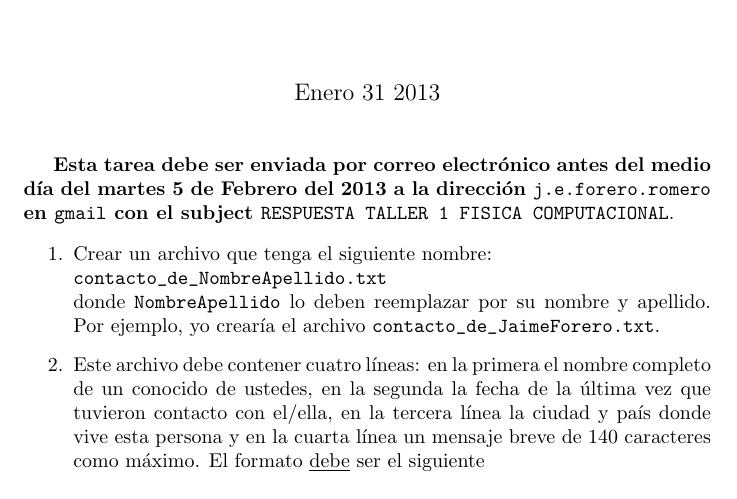
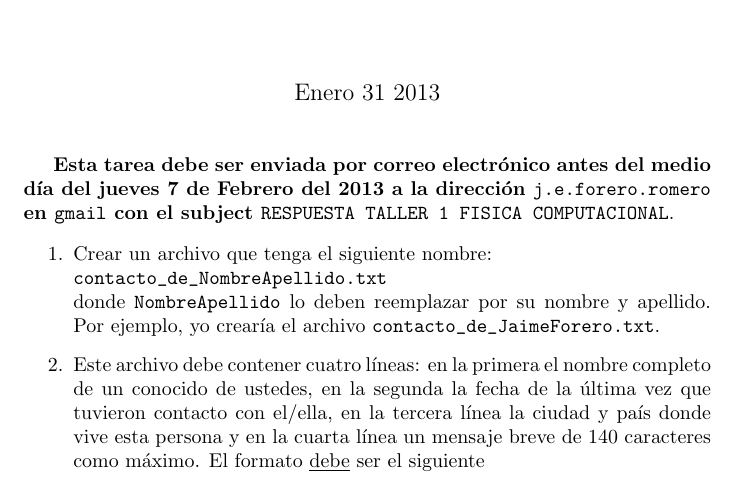
Before and after one commit to juancramos/ComputationalPhysicsUniandes, a LaTeX problem sheet (homework/hw_1.tex): part of page 1 of 2, cut so that both start at the same text. Compiled offline with pdfLaTeX.

Commit message:
new deadline

```diff
--- a/homework/hw_1.tex
+++ b/homework/hw_1.tex
@@ -4,7 +4,7 @@
 \begin{document}
 \maketitle
 
-{\bf Esta tarea debe ser enviada por correo electr\'onico antes del medio d\'ia del martes 5 de Febrero del 2013 a la direcci\'on {\tt j.e.forero.romero} en {\tt gmail} con el subject \verb"RESPUESTA TALLER 1 FISICA COMPUTACIONAL"}.
+{\bf Esta tarea debe ser enviada por correo electr\'onico antes del medio d\'ia del jueves 7 de Febrero del 2013 a la direcci\'on {\tt j.e.forero.romero} en {\tt gmail} con el subject \verb"RESPUESTA TALLER 1 FISICA COMPUTACIONAL"}.
 
 \begin{enumerate}
 \item
```
Also changed, not shown: homework/hw_1.pdf.
